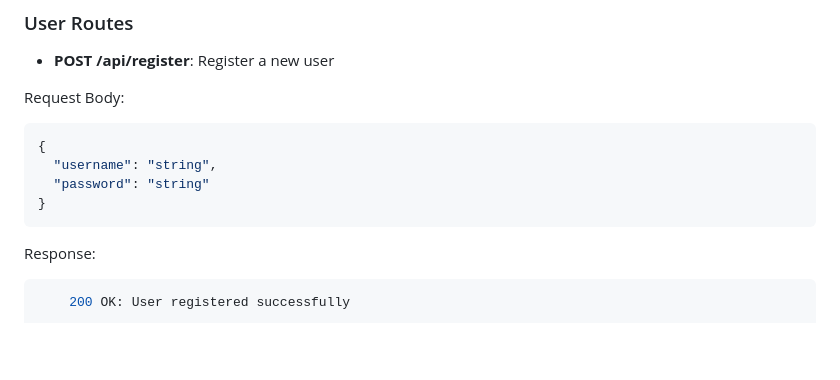
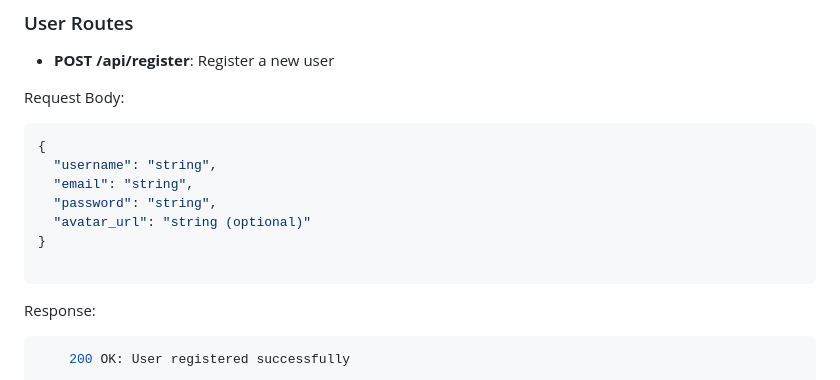
Before and after one commit to somulo1/Forum, a Markdown page: backend/Readme.md, the part around the change. Rendered like a GitHub page; blank space fills up the shorter version.

Commit message:
update: user registrationdocs

````diff
--- a/backend/Readme.md
+++ b/backend/Readme.md
@@ -21,8 +21,11 @@ Request Body:
 ```json
 {
   "username": "string",
-  "password": "string"
+  "email": "string",
+  "password": "string",
+  "avatar_url": "string (optional)"
 }
+
 ```
 
 Response:
````
